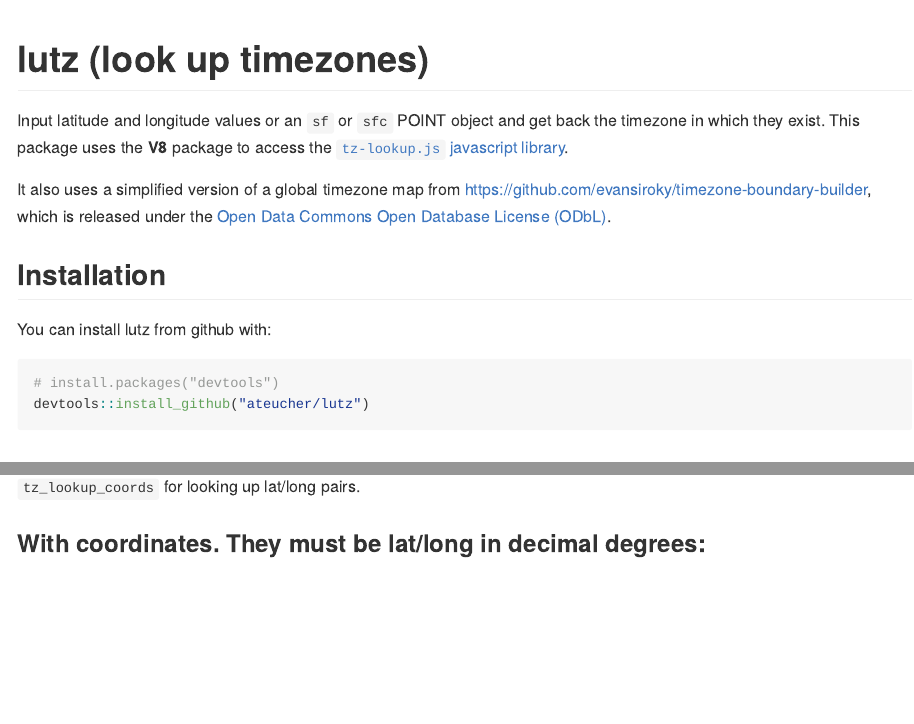
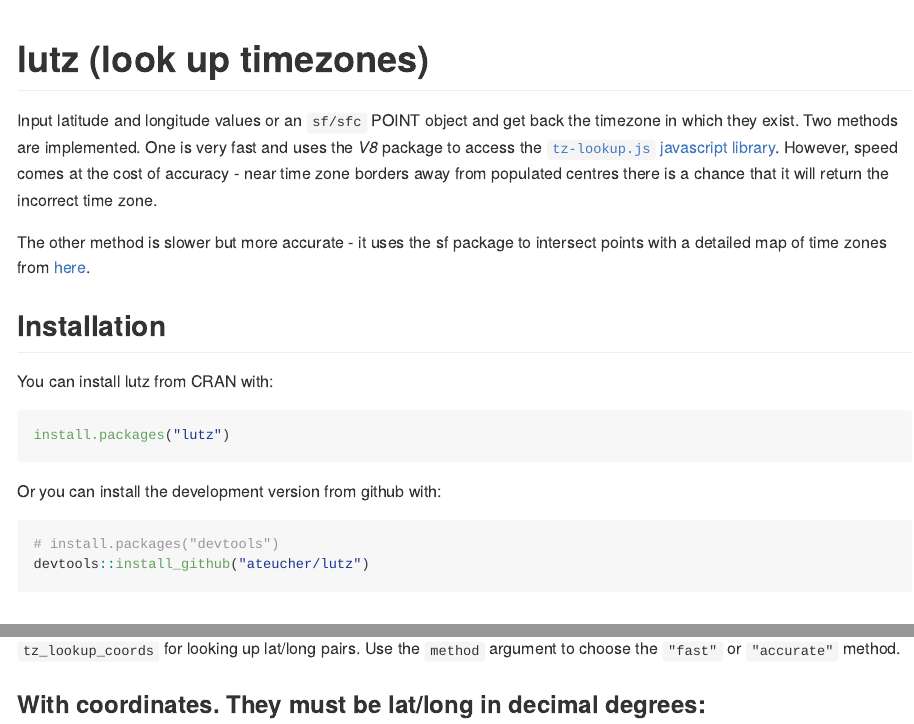
Before and after one commit to ateucher/lutz, an R Markdown document (README.Rmd): the page in a window 1100 px wide, from its top, and a second part further down, joined at a grey line. Rendered offline with R 4.5, knitr and Pandoc, with nearby package versions; some code elsewhere in the file could not run offline; badge pictures from the web are left out.

Commit message:
Update README

````diff
--- a/README.Rmd
+++ b/README.Rmd
@@ -16,13 +16,26 @@ knitr::opts_chunk$set(
 
 # lutz (look up timezones)
 
-Input latitude and longitude values or an `sf` or `sfc` POINT object and get back the timezone in which they exist. This package uses the **V8** package to access the [`tz-lookup.js` javascript library](https://github.com/darkskyapp/tz-lookup/).
+Input latitude and longitude values or an `sf/sfc` POINT object and get back
+the timezone in which they exist. Two methods are implemented. One is very
+fast and uses the *V8* package to access the
+[`tz-lookup.js` javascript library](https://github.com/darkskyapp/tz-lookup/).
+However, speed comes at the cost of accuracy - near time zone borders away from
+populated centres there is a chance that it will return the incorrect time zone.
 
-It also uses a simplified version of a global timezone map from https://github.com/evansiroky/timezone-boundary-builder, which is released under the [Open Data Commons Open Database License (ODbL)](https://opendatacommons.org/licenses/odbl/).
+The other method is slower but more accurate - it uses the sf package to
+intersect points with a detailed map of time zones from
+[here](https://github.com/evansiroky/timezone-boundary-builder).
 
 ## Installation
 
-You can install lutz from github with:
+You can install lutz from CRAN with:
+
+```{r eval=FALSE}
+install.packages("lutz")
+```
+
+Or you can install the development version from github with:
 
 ```{r gh-installation, eval = FALSE}
 # install.packages("devtools")
@@ -33 +46,3 @@ devtools::install_github("ateucher/lutz")
 
+There are only two functions in this package: `tz_lookup()` which works with both `sf/sfc` and `SpatialPoints` objects, and `tz_lookup_coords` for looking up lat/long pairs. Use the `method` argument to choose the `"fast"` or `"accurate"`
+method.
````
Also changed, not shown: README.md, tools/readme/unnamed-chunk-4-1.png, tools/readme/unnamed-chunk-5-1.png (added), README.Rmd (7 more changed lines).
